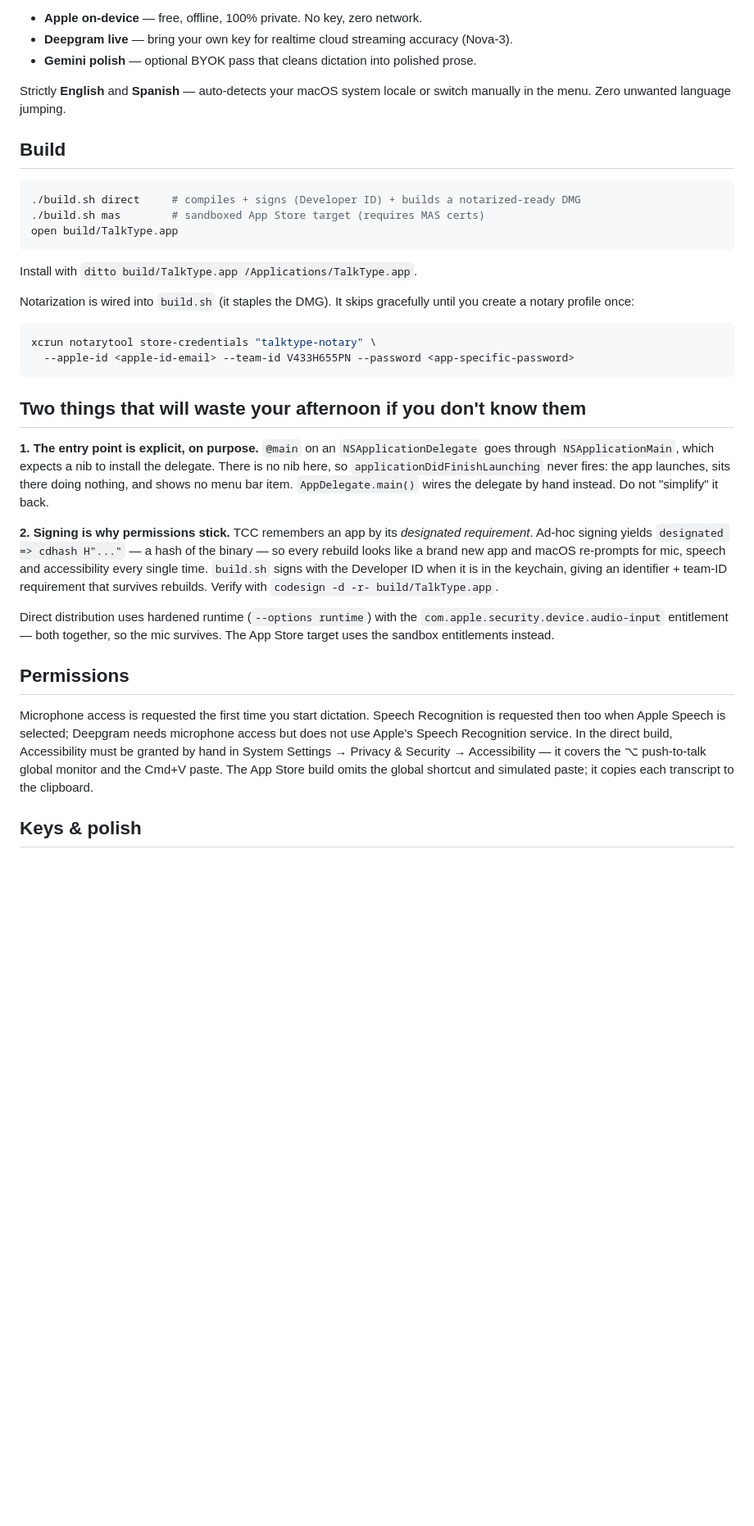
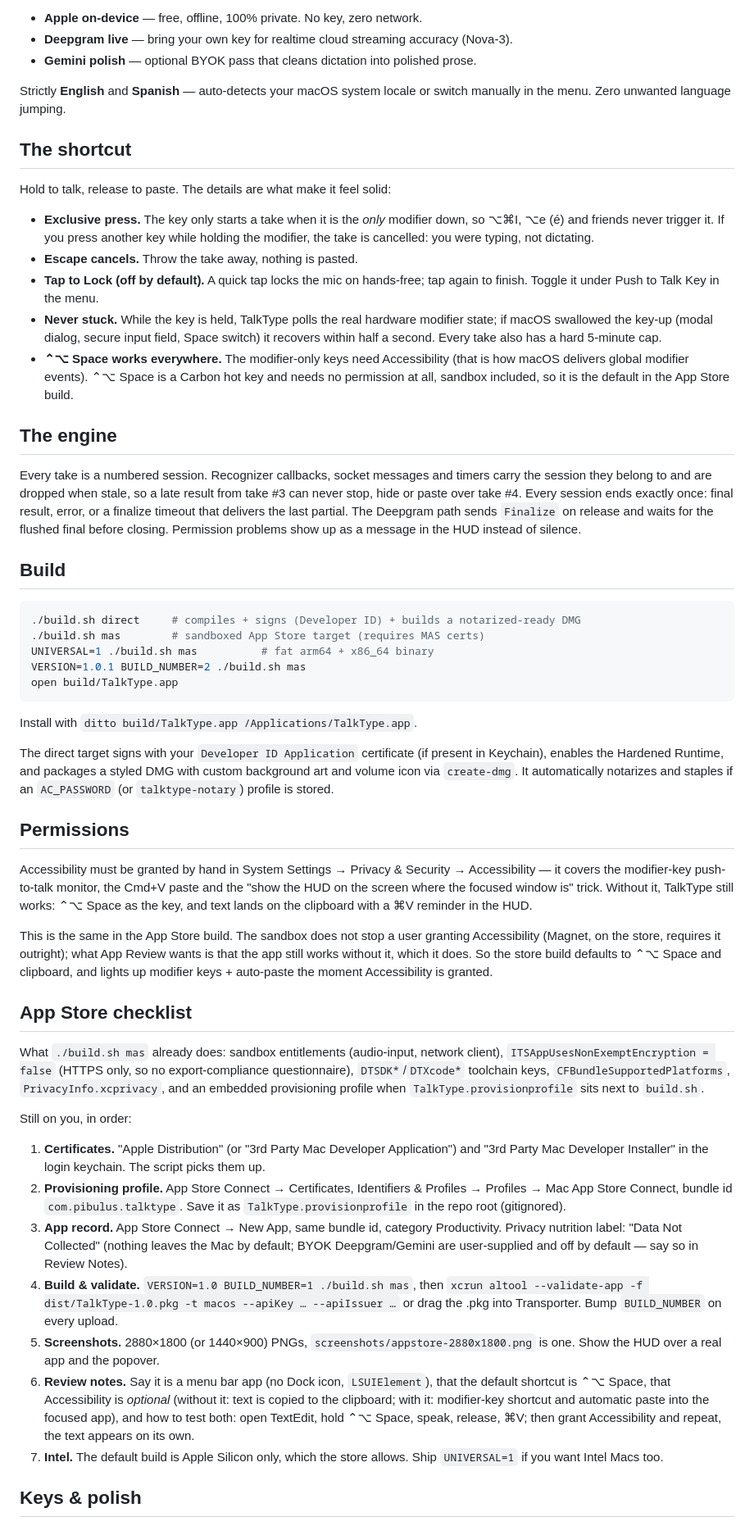
Before and after one commit to pibulus/talktype-mac, a Markdown page: README.md, the part around the change. Shown at 82% size. Drawn GitHub-style; blank space fills up the shorter version.

Commit message:
docs: 📝 sync README with App Store checklist and engine specs

````diff
--- a/README.md
+++ b/README.md
@@ -12,51 +12,53 @@ Three engines, one ghost:
 
 Strictly **English** and **Spanish** — auto-detects your macOS system locale or switch manually in the menu. Zero unwanted language jumping.
 
+## The shortcut
+
+Hold to talk, release to paste. The details are what make it feel solid:
+
+- **Exclusive press.** The key only starts a take when it is the *only* modifier down, so ⌥⌘I, ⌥e (é) and friends never trigger it. If you press another key while holding the modifier, the take is cancelled: you were typing, not dictating.
+- **Escape cancels.** Throw the take away, nothing is pasted.
+- **Tap to Lock (off by default).** A quick tap locks the mic on hands-free; tap again to finish. Toggle it under Push to Talk Key in the menu.
+- **Never stuck.** While the key is held, TalkType polls the real hardware modifier state; if macOS swallowed the key-up (modal dialog, secure input field, Space switch) it recovers within half a second. Every take also has a hard 5-minute cap.
+- **⌃⌥ Space works everywhere.** The modifier-only keys need Accessibility (that is how macOS delivers global modifier events). ⌃⌥ Space is a Carbon hot key and needs no permission at all, sandbox included, so it is the default in the App Store build.
+
+## The engine
+
+Every take is a numbered session. Recognizer callbacks, socket messages and timers carry the session they belong to and are dropped when stale, so a late result from take #3 can never stop, hide or paste over take #4. Every session ends exactly once: final result, error, or a finalize timeout that delivers the last partial. The Deepgram path sends `Finalize` on release and waits for the flushed final before closing. Permission problems show up as a message in the HUD instead of silence.
+
 ## Build
 
 ```bash
 ./build.sh direct     # compiles + signs (Developer ID) + builds a notarized-ready DMG
 ./build.sh mas        # sandboxed App Store target (requires MAS certs)
+UNIVERSAL=1 ./build.sh mas          # fat arm64 + x86_64 binary
+VERSION=1.0.1 BUILD_NUMBER=2 ./build.sh mas
 open build/TalkType.app
 ```
 
 Install with `ditto build/TalkType.app /Applications/TalkType.app`.
 
-Notarization is wired into `build.sh` (it staples the DMG). It skips gracefully until you
-create a notary profile once:
-
-```bash
-xcrun notarytool store-credentials "talktype-notary" \
-  --apple-id <apple-id-email> --team-id V433H655PN --password <app-specific-password>
-```
-
-## Two things that will waste your afternoon if you don't know them
-
-**1. The entry point is explicit, on purpose.** `@main` on an `NSApplicationDelegate`
-goes through `NSApplicationMain`, which expects a nib to install the delegate. There is
-no nib here, so `applicationDidFinishLaunching` never fires: the app launches, sits
-there doing nothing, and shows no menu bar item. `AppDelegate.main()` wires the delegate
-by hand instead. Do not "simplify" it back.
-
-**2. Signing is why permissions stick.** TCC remembers an app by its *designated
-requirement*. Ad-hoc signing yields `designated => cdhash H"..."` — a hash of the binary
-— so every rebuild looks like a brand new app and macOS re-prompts for mic, speech and
-accessibility every single time. `build.sh` signs with the Developer ID when it is in
-the keychain, giving an identifier + team-ID requirement that survives rebuilds.
-Verify with `codesign -d -r- build/TalkType.app`.
-
-Direct distribution uses hardened runtime (`--options runtime`) with the
-`com.apple.security.device.audio-input` entitlement — both together, so the mic survives.
-The App Store target uses the sandbox entitlements instead.
+The direct target signs with your `Developer ID Application` certificate (if present in Keychain), enables the Hardened Runtime, and packages a styled DMG with custom background art and volume icon via `create-dmg`. It automatically notarizes and staples if an `AC_PASSWORD` (or `talktype-notary`) profile is stored.
 
 ## Permissions
 
-Microphone access is requested the first time you start dictation. Speech Recognition
-is requested then too when Apple Speech is selected; Deepgram needs microphone access
-but does not use Apple's Speech Recognition service. In the direct build, Accessibility
-must be granted by hand in System Settings → Privacy & Security → Accessibility — it
-covers the ⌥ push-to-talk global monitor and the Cmd+V paste. The App Store build omits
-the global shortcut and simulated paste; it copies each transcript to the clipboard.
+Accessibility must be granted by hand in System Settings → Privacy & Security → Accessibility — it covers the modifier-key push-to-talk monitor, the Cmd+V paste and the "show the HUD on the screen where the focused window is" trick. Without it, TalkType still works: ⌃⌥ Space as the key, and text lands on the clipboard with a ⌘V reminder in the HUD.
+
+This is the same in the App Store build. The sandbox does not stop a user granting Accessibility (Magnet, on the store, requires it outright); what App Review wants is that the app still works without it, which it does. So the store build defaults to ⌃⌥ Space and clipboard, and lights up modifier keys + auto-paste the moment Accessibility is granted.
+
+## App Store checklist
+
+What `./build.sh mas` already does: sandbox entitlements (audio-input, network client), `ITSAppUsesNonExemptEncryption = false` (HTTPS only, so no export-compliance questionnaire), `DTSDK*`/`DTXcode*` toolchain keys, `CFBundleSupportedPlatforms`, `PrivacyInfo.xcprivacy`, and an embedded provisioning profile when `TalkType.provisionprofile` sits next to `build.sh`.
+
+Still on you, in order:
+
+1. **Certificates.** "Apple Distribution" (or "3rd Party Mac Developer Application") and "3rd Party Mac Developer Installer" in the login keychain. The script picks them up.
+2. **Provisioning profile.** App Store Connect → Certificates, Identifiers & Profiles → Profiles → Mac App Store Connect, bundle id `com.pibulus.talktype`. Save it as `TalkType.provisionprofile` in the repo root (gitignored).
+3. **App record.** App Store Connect → New App, same bundle id, category Productivity. Privacy nutrition label: "Data Not Collected" (nothing leaves the Mac by default; BYOK Deepgram/Gemini are user-supplied and off by default — say so in Review Notes).
+4. **Build & validate.** `VERSION=1.0 BUILD_NUMBER=1 ./build.sh mas`, then `xcrun altool --validate-app -f dist/TalkType-1.0.pkg -t macos --apiKey … --apiIssuer …` or drag the .pkg into Transporter. Bump `BUILD_NUMBER` on every upload.
+5. **Screenshots.** 2880×1800 (or 1440×900) PNGs, `screenshots/appstore-2880x1800.png` is one. Show the HUD over a real app and the popover.
+6. **Review notes.** Say it is a menu bar app (no Dock icon, `LSUIElement`), that the default shortcut is ⌃⌥ Space, that Accessibility is *optional* (without it: text is copied to the clipboard; with it: modifier-key shortcut and automatic paste into the focused app), and how to test both: open TextEdit, hold ⌃⌥ Space, speak, release, ⌘V; then grant Accessibility and repeat, the text appears on its own.
+7. **Intel.** The default build is Apple Silicon only, which the store allows. Ship `UNIVERSAL=1` if you want Intel Macs too.
 
 ## Keys & polish
 
````
